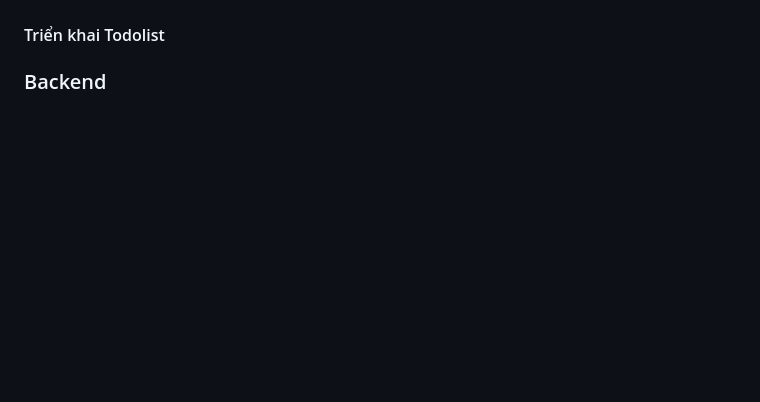
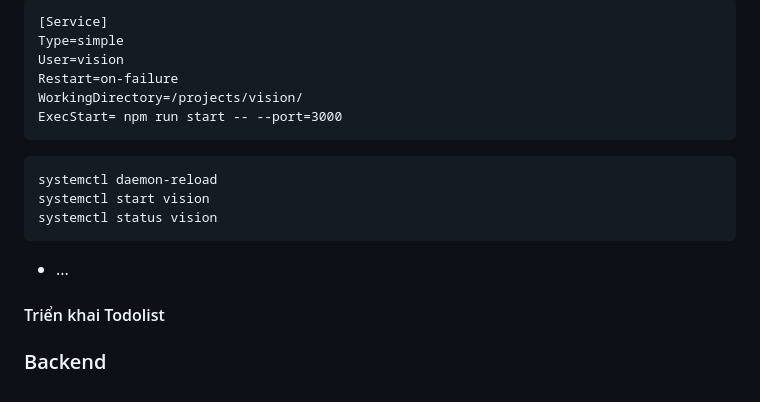
Before and after one commit to hhman24/devOps-for-fresher, a Markdown page: Linux/README.md, the part around the change printed below. Drawn GitHub-style; blank space fills up the shorter version.

````diff
--- a/Linux/README.md
+++ b/Linux/README.md
@@ -529,3 +608,19 @@ Có 3 cách triển khia một dự án frontend
+```service
+[Service]
+Type=simple
+User=vision
+Restart=on-failure
+WorkingDirectory=/projects/vision/
+ExecStart= npm run start -- --port=3000
+```
+
+```bash
+systemctl daemon-reload
+systemctl start vision
+systemctl status vision
+```
+
+* ...
 
 #### Triển khai Todolist
 
````
Also changed, not shown: other parts of Linux/README.md (+83 -4 lines), README.md (deleted, +0 -476 lines).
